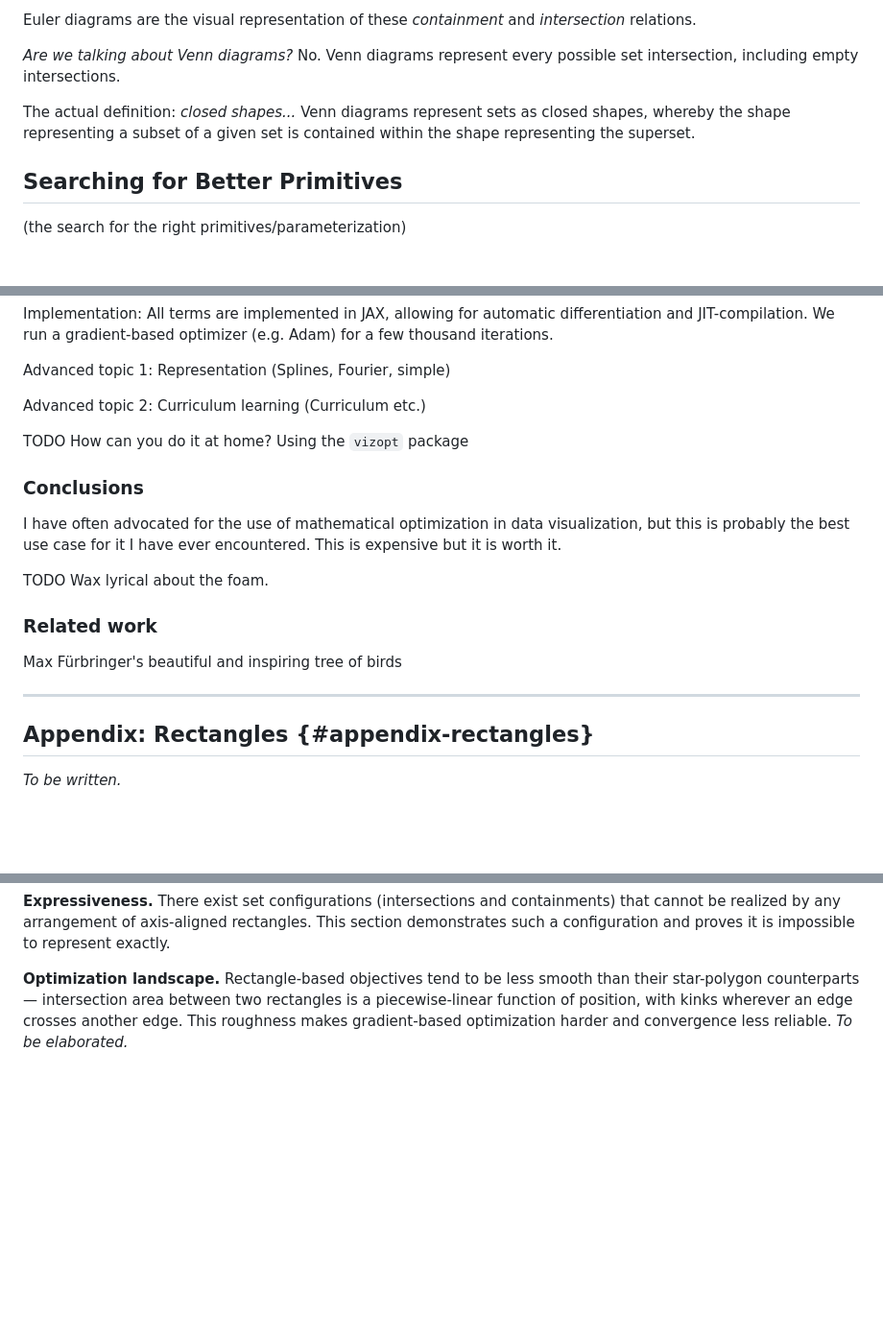
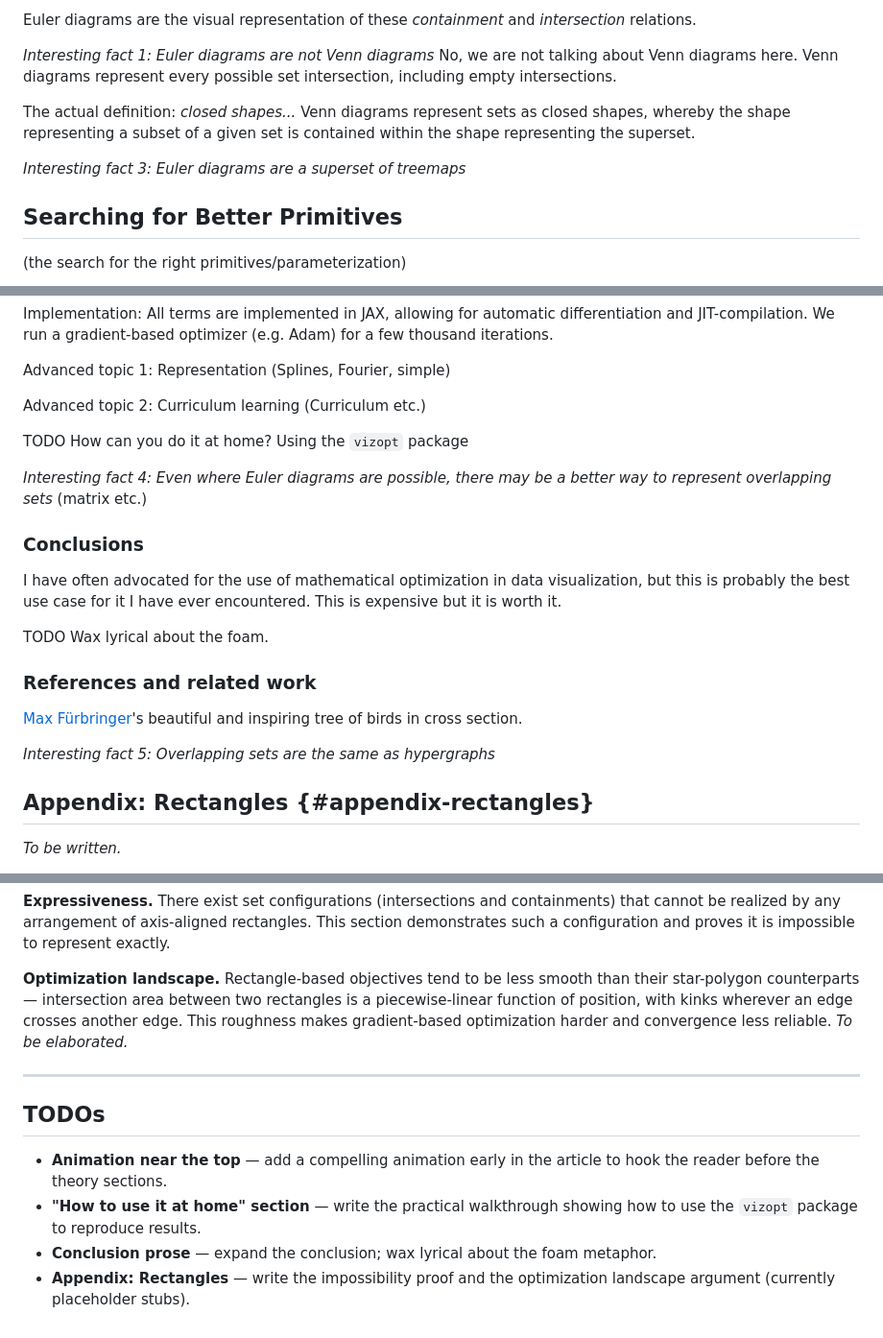
Before and after one commit to spectalizer/vizopt, a Markdown page: docs/blog/introducing-star-bubbles.md, 3 parts joined by grey strips. Shown at 96% size. Rendered like a GitHub page; blank space fills up the shorter version.

Commit message:
docs: ideas for article

```diff
--- a/docs/blog/introducing-star-bubbles.md
+++ b/docs/blog/introducing-star-bubbles.md
@@ -22,11 +22,14 @@ Be it in linguistics or biology, you will find sets, sets containing other sets,
 
 Euler diagrams are the visual representation of these *containment* and *intersection* relations.
 
-*Are we talking about Venn diagrams?*
-No. Venn diagrams represent every possible set intersection, including empty intersections.
+*Interesting fact 1: Euler diagrams are not Venn diagrams*
+No, we are not talking about Venn diagrams here. Venn diagrams represent every possible set intersection, including empty intersections.
 
 The actual definition: *closed shapes...*
 Venn diagrams represent sets as closed shapes, whereby the shape representing a subset of a given set is contained within the shape representing the superset.
+
+
+*Interesting fact 3: Euler diagrams are a superset of treemaps*
 
 ## Searching for Better Primitives
 (the search for the right primitives/parameterization)
@@ -116,6 +120,9 @@ Advanced topic 2: Curriculum learning
 
 TODO How can you do it at home? Using the `vizopt` package
 
+*Interesting fact 4: Even where Euler diagrams are possible, there may be a better way to represent overlapping sets*
+(matrix etc.)
+
 ### Conclusions
 
 
@@ -125,11 +132,14 @@ This is expensive but it is worth it.
 TODO Wax lyrical about the foam.
 
 
-### Related work
 
-Max Fürbringer's beautiful and inspiring tree of birds
 
----
+### References and related work
+
+[Max Fürbringer](https://en.wikipedia.org/wiki/Max_F%C3%BCrbringer)'s beautiful and inspiring tree of birds in cross section.
+
+*Interesting fact 5: Overlapping sets are the same as hypergraphs*
+
 
 ## Appendix: Rectangles {#appendix-rectangles}
 
@@ -140,3 +150,12 @@ Rectangles are a natural candidate for set boundaries — axis-aligned, easy to
 **Expressiveness.** There exist set configurations (intersections and containments) that cannot be realized by any arrangement of axis-aligned rectangles. This section demonstrates such a configuration and proves it is impossible to represent exactly.
 
 **Optimization landscape.** Rectangle-based objectives tend to be less smooth than their star-polygon counterparts — intersection area between two rectangles is a piecewise-linear function of position, with kinks wherever an edge crosses another edge. This roughness makes gradient-based optimization harder and convergence less reliable. *To be elaborated.*
+
+---
+
+## TODOs
+
+- **Animation near the top** — add a compelling animation early in the article to hook the reader before the theory sections.
+- **"How to use it at home" section** — write the practical walkthrough showing how to use the `vizopt` package to reproduce results.
+- **Conclusion prose** — expand the conclusion; wax lyrical about the foam metaphor.
+- **Appendix: Rectangles** — write the impossibility proof and the optimization landscape argument (currently placeholder stubs).
```
Also changed, not shown: other parts of docs/blog/introducing-star-bubbles.md (+1 -0 lines).
